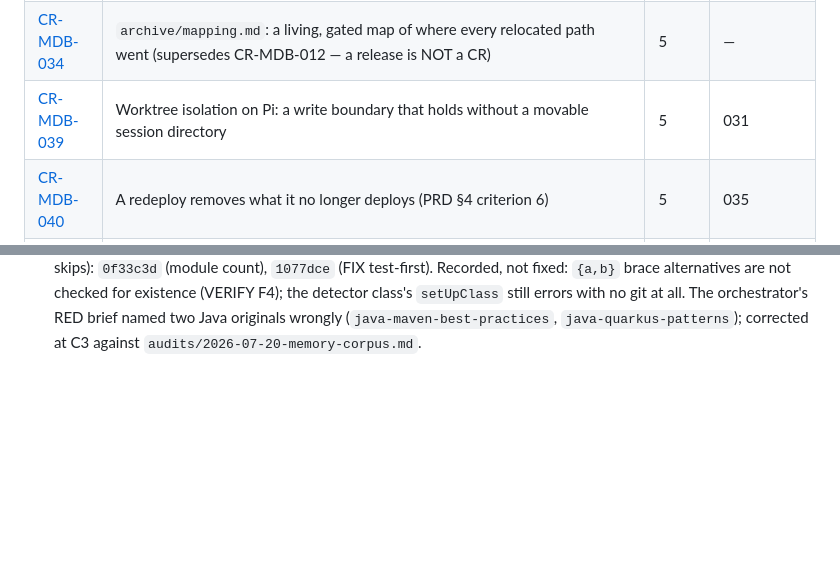
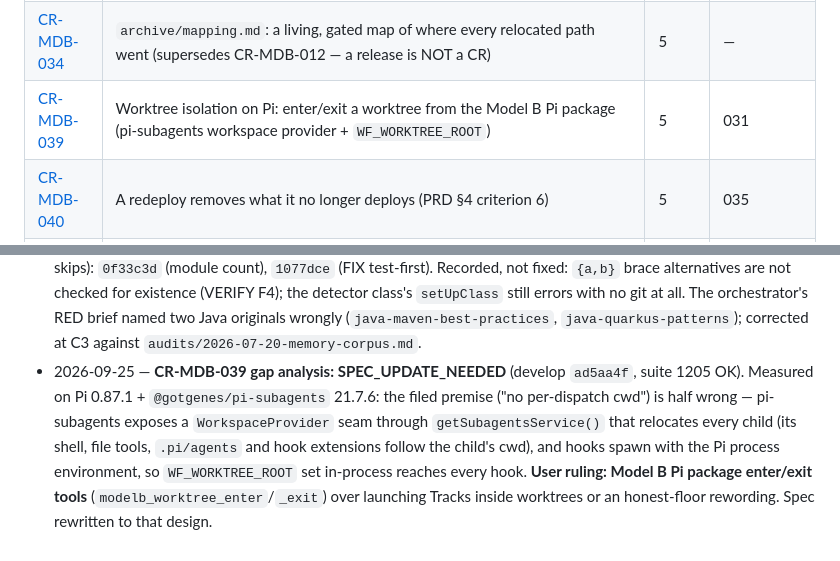
Before and after one commit to anthill-tec/model-b, a Markdown page: docs/changes/README.md, 2 parts joined by grey strips. Drawn GitHub-style; blank space fills up the shorter version.

Commit message:
docs(CR-MDB-039): gap analysis — package enter/exit tools over the pi-subagents workspace seam

```diff
--- a/docs/changes/README.md
+++ b/docs/changes/README.md
@@ -45,7 +45,7 @@ Queue rows enumerate the whole delivery (structure only). **Live status lives on
 | [CR-MDB-028](CR-MDB-028-worktree-flow-scheduling-migration.md) | Retire `worktree-flow.py`'s DB half: scheduling moves to Crucible's API (P0 — above the routing strategy, user ruling) | 5 | 022 |
 | [CR-MDB-035](CR-MDB-035-prd-criteria-reconciliation.md) | Reconcile the PRD with the shipped tree: §4 success criteria, §3 invariants and the design sections merged CRs moved | 5 | 021, 025, 031 |
 | [CR-MDB-034](CR-MDB-034-archive-mapping.md) | `archive/mapping.md`: a living, gated map of where every relocated path went (supersedes CR-MDB-012 — a release is NOT a CR) | 5 | — |
-| [CR-MDB-039](CR-MDB-039-worktree-isolation-on-pi.md) | Worktree isolation on Pi: a write boundary that holds without a movable session directory | 5 | 031 |
+| [CR-MDB-039](CR-MDB-039-worktree-isolation-on-pi.md) | Worktree isolation on Pi: enter/exit a worktree from the Model B Pi package (pi-subagents workspace provider + `WF_WORKTREE_ROOT`) | 5 | 031 |
 | [CR-MDB-040](CR-MDB-040-installer-prune.md) | A redeploy removes what it no longer deploys (PRD §4 criterion 6) | 5 | 035 |
 | [CR-MDB-041](CR-MDB-041-bootstrap-reads-scaffolded-files.md) | Bootstrap and shutdown read the files `init` scaffolds (`AGENTS.md`, `.env`, `docs/memory/INDEX.md`), not `ORCHESTRATOR-<Project>`/`MEMORY.md` | 5 | — |
 
@@ -890,3 +890,10 @@ ALL `*-crucible.py` client implementation is CRUCIBLE's (requested #1325; answer
   are not checked for existence (VERIFY F4); the detector class's `setUpClass` still errors with no git
   at all. The orchestrator's RED brief named two Java originals wrongly (`java-maven-best-practices`,
   `java-quarkus-patterns`); corrected at C3 against `audits/2026-07-20-memory-corpus.md`.
+- 2026-09-25 — **CR-MDB-039 gap analysis: SPEC_UPDATE_NEEDED** (develop `ad5aa4f`, suite 1205 OK). Measured
+  on Pi 0.87.1 + `@gotgenes/pi-subagents` 21.7.6: the filed premise ("no per-dispatch cwd") is half
+  wrong — pi-subagents exposes a `WorkspaceProvider` seam through `getSubagentsService()` that
+  relocates every child (its shell, file tools, `.pi/agents` and hook extensions follow the child's
+  cwd), and hooks spawn with the Pi process environment, so `WF_WORKTREE_ROOT` set in-process reaches
+  every hook. **User ruling: Model B Pi package enter/exit tools** (`modelb_worktree_enter`/`_exit`)
+  over launching Tracks inside worktrees or an honest-floor rewording. Spec rewritten to that design.
```
Also changed, not shown: docs/changes/CR-MDB-039-worktree-isolation-on-pi.md (+104 -51 lines).
